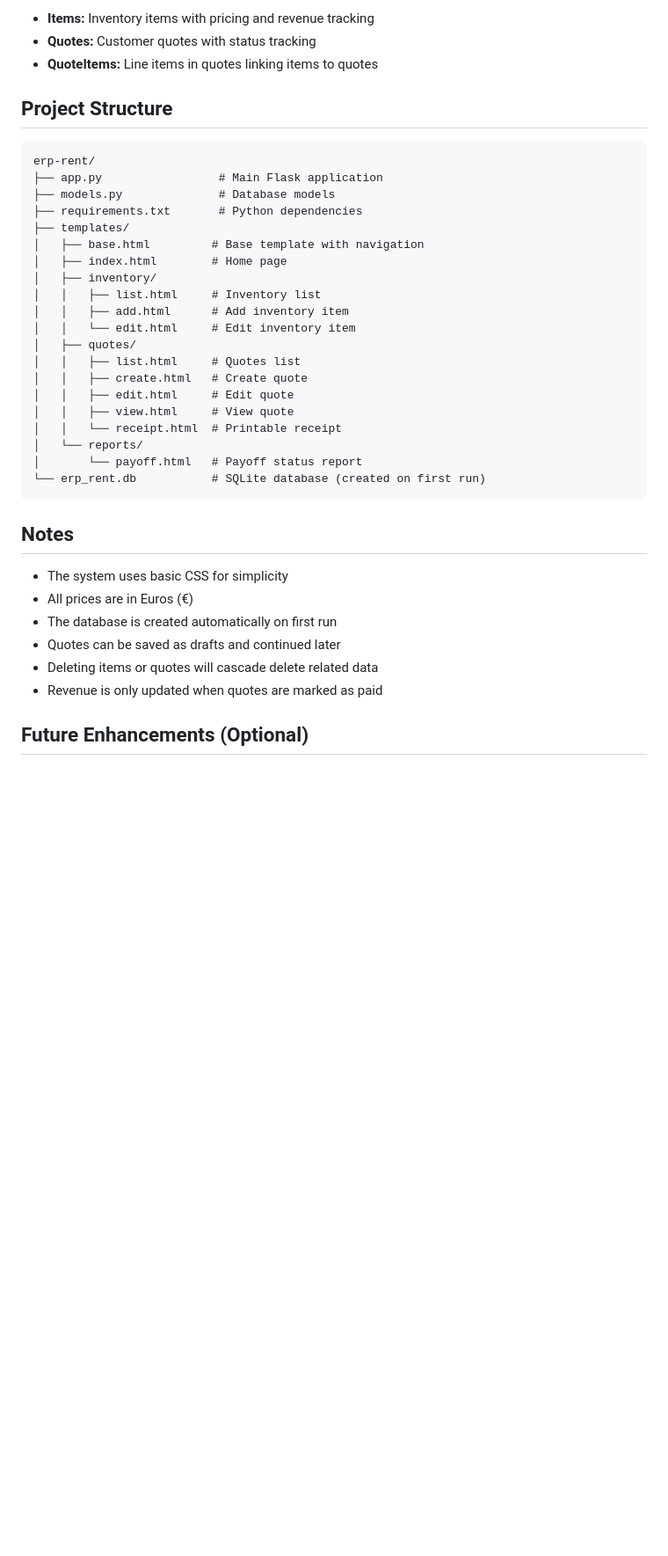
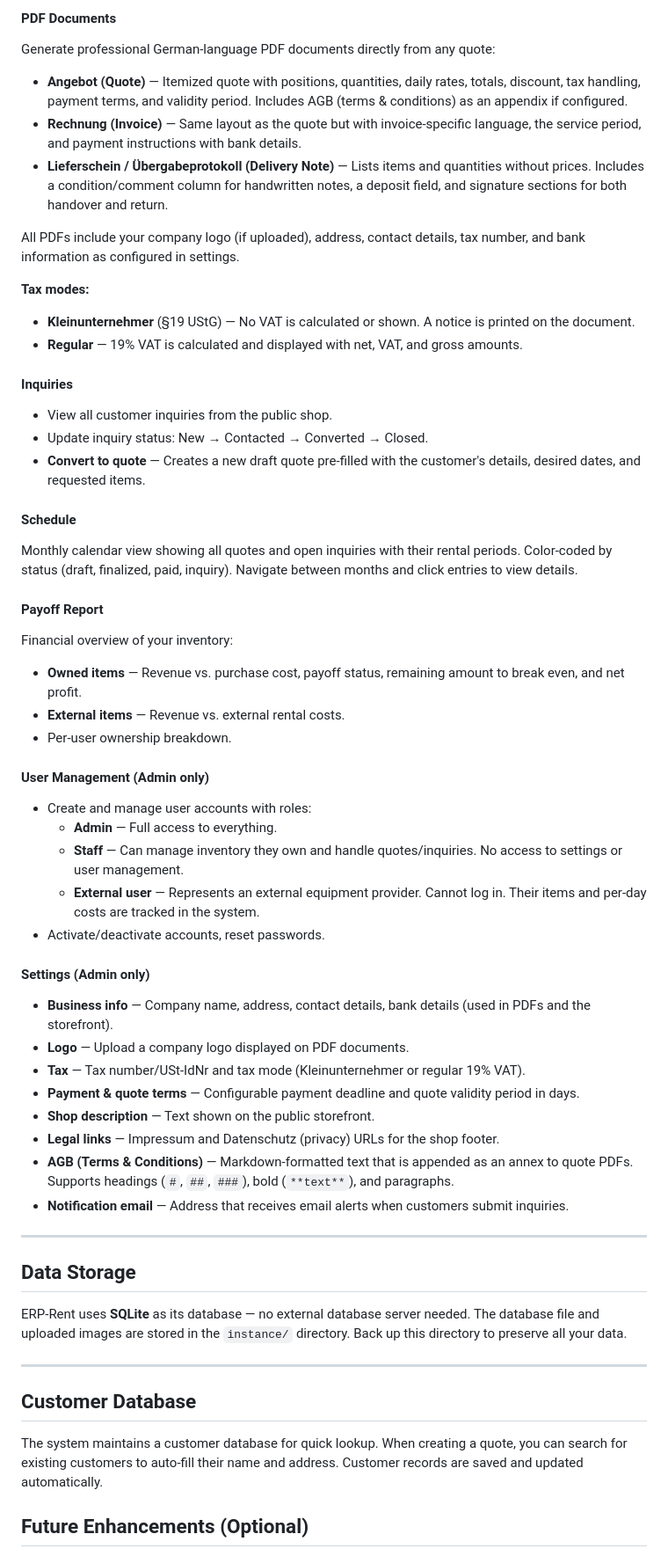
Before and after one commit to yniverz/erp-rent, a Markdown page: README.md, the part around one of its changes. Shown at 88% size. Drawn GitHub-style; blank space fills up the shorter version.

````diff
--- a/README.md
+++ b/README.md
@@ -125,41 +132,59 @@ The system uses SQLite (`erp_rent.db`) which is created automatically when you f
 
-- **Items:** Inventory items with pricing and revenue tracking
-- **Quotes:** Customer quotes with status tracking
-- **QuoteItems:** Line items in quotes linking items to quotes
+#### PDF Documents
+Generate professional German-language PDF documents directly from any quote:
 
-## Project Structure
+- **Angebot (Quote)** — Itemized quote with positions, quantities, daily rates, totals, discount, tax handling, payment terms, and validity period. Includes AGB (terms & conditions) as an appendix if configured.
+- **Rechnung (Invoice)** — Same layout as the quote but with invoice-specific language, the service period, and payment instructions with bank details.
+- **Lieferschein / Übergabeprotokoll (Delivery Note)** — Lists items and quantities without prices. Includes a condition/comment column for handwritten notes, a deposit field, and signature sections for both handover and return.
 
-```
-erp-rent/
-├── app.py                 # Main Flask application
-├── models.py              # Database models
-├── requirements.txt       # Python dependencies
-├── templates/
-│   ├── base.html         # Base template with navigation
-│   ├── index.html        # Home page
-│   ├── inventory/
-│   │   ├── list.html     # Inventory list
-│   │   ├── add.html      # Add inventory item
-│   │   └── edit.html     # Edit inventory item
-│   ├── quotes/
-│   │   ├── list.html     # Quotes list
-│   │   ├── create.html   # Create quote
-│   │   ├── edit.html     # Edit quote
-│   │   ├── view.html     # View quote
-│   │   └── receipt.html  # Printable receipt
-│   └── reports/
-│       └── payoff.html   # Payoff status report
-└── erp_rent.db           # SQLite database (created on first run)
-```
+All PDFs include your company logo (if uploaded), address, contact details, tax number, and bank information as configured in settings.
 
-## Notes
+**Tax modes:**
+- **Kleinunternehmer** (§19 UStG) — No VAT is calculated or shown. A notice is printed on the document.
+- **Regular** — 19% VAT is calculated and displayed with net, VAT, and gross amounts.
 
-- The system uses basic CSS for simplicity
-- All prices are in Euros (€)
-- The database is created automatically on first run
-- Quotes can be saved as drafts and continued later
-- Deleting items or quotes will cascade delete related data
-- Revenue is only updated when quotes are marked as paid
+#### Inquiries
+- View all customer inquiries from the public shop.
+- Update inquiry status: New → Contacted → Converted → Closed.
+- **Convert to quote** — Creates a new draft quote pre-filled with the customer's details, desired dates, and requested items.
+
+#### Schedule
+Monthly calendar view showing all quotes and open inquiries with their rental periods. Color-coded by status (draft, finalized, paid, inquiry). Navigate between months and click entries to view details.
+
+#### Payoff Report
+Financial overview of your inventory:
+- **Owned items** — Revenue vs. purchase cost, payoff status, remaining amount to break even, and net profit.
+- **External items** — Revenue vs. external rental costs.
+- Per-user ownership breakdown.
+
+#### User Management (Admin only)
+- Create and manage user accounts with roles:
+  - **Admin** — Full access to everything.
+  - **Staff** — Can manage inventory they own and handle quotes/inquiries. No access to settings or user management.
+  - **External user** — Represents an external equipment provider. Cannot log in. Their items and per-day costs are tracked in the system.
+- Activate/deactivate accounts, reset passwords.
+
+#### Settings (Admin only)
+- **Business info** — Company name, address, contact details, bank details (used in PDFs and the storefront).
+- **Logo** — Upload a company logo displayed on PDF documents.
+- **Tax** — Tax number/USt-IdNr and tax mode (Kleinunternehmer or regular 19% VAT).
+- **Payment & quote terms** — Configurable payment deadline and quote validity period in days.
+- **Shop description** — Text shown on the public storefront.
+- **Legal links** — Impressum and Datenschutz (privacy) URLs for the shop footer.
+- **AGB (Terms & Conditions)** — Markdown-formatted text that is appended as an annex to quote PDFs. Supports headings (`#`, `##`, `###`), bold (`**text**`), and paragraphs.
+- **Notification email** — Address that receives email alerts when customers submit inquiries.
+
+---
+
+## Data Storage
+
+ERP-Rent uses **SQLite** as its database — no external database server needed. The database file and uploaded images are stored in the `instance/` directory. Back up this directory to preserve all your data.
+
+---
+
+## Customer Database
+
+The system maintains a customer database for quick lookup. When creating a quote, you can search for existing customers to auto-fill their name and address. Customer records are saved and updated automatically.
 
 ## Future Enhancements (Optional)
 
````
Also changed, not shown: other parts of README.md (+93 -86 lines), DATE_RANGE_SYSTEM.md (deleted, +0 -78 lines).
